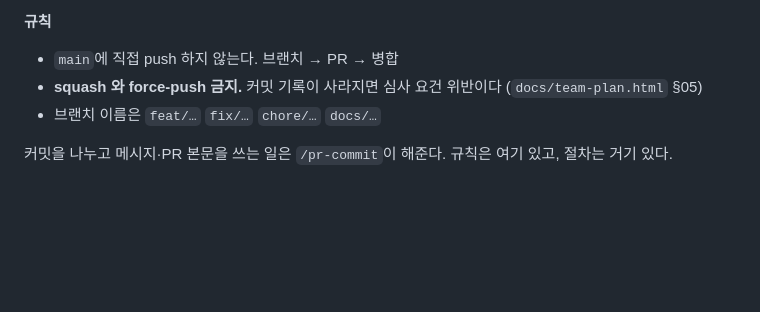
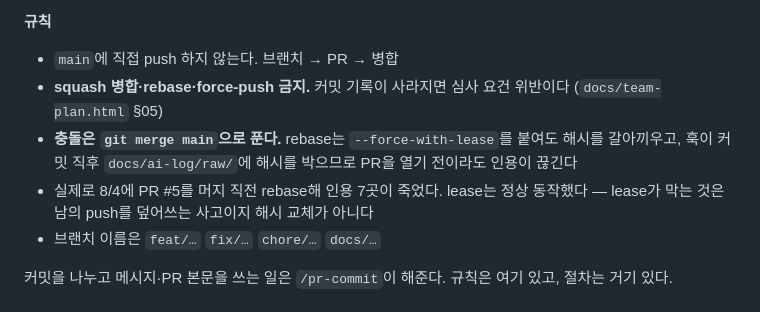
Before and after one commit to Busy-Man/busy-man, a Markdown page: AGENTS.md, the part around the change. Drawn GitHub-style; blank space fills up the shorter version.

Commit message:
docs: rebase를 금지하고 충돌은 merge로 푼다
훅이 커밋 직후 `docs/ai-log/raw/`에 해시를 박으므로 인용 시점이 PR보다 앞선다.
"PR 열기 전까지만 허용"이라는 경계가 성립하지 않는다.

- 대가는 merge commit 하나다. PR 병합이 이미 전부 merge commit이다
- 선형 히스토리는 8/7 태그까지 남은 기간에 회수되지 않는다
- 8/4 사고를 함께 남긴다 — 근거가 없으면 규칙이 다시 느슨해진다

Co-Authored-By: Claude Opus 5 <noreply@anthropic.com>

```diff
--- a/AGENTS.md
+++ b/AGENTS.md
@@ -127,7 +127,12 @@ type(scope): 요약
 **규칙**
 
 - `main`에 직접 push 하지 않는다. 브랜치 → PR → 병합
-- **squash 와 force-push 금지.** 커밋 기록이 사라지면 심사 요건 위반이다 (`docs/team-plan.html` §05)
+- **squash 병합·rebase·force-push 금지.** 커밋 기록이 사라지면 심사 요건 위반이다
+  (`docs/team-plan.html` §05)
+- **충돌은 `git merge main`으로 푼다.** rebase는 `--force-with-lease`를 붙여도 해시를 갈아끼우고,
+  훅이 커밋 직후 `docs/ai-log/raw/`에 해시를 박으므로 PR을 열기 전이라도 인용이 끊긴다
+- 실제로 8/4에 PR #5를 머지 직전 rebase해 인용 7곳이 죽었다. lease는 정상 동작했다 —
+  lease가 막는 것은 남의 push를 덮어쓰는 사고이지 해시 교체가 아니다
 - 브랜치 이름은 `feat/…` `fix/…` `chore/…` `docs/…`
 
 커밋을 나누고 메시지·PR 본문을 쓰는 일은 `/pr-commit`이 해준다. 규칙은 여기 있고, 절차는 거기 있다.
```
